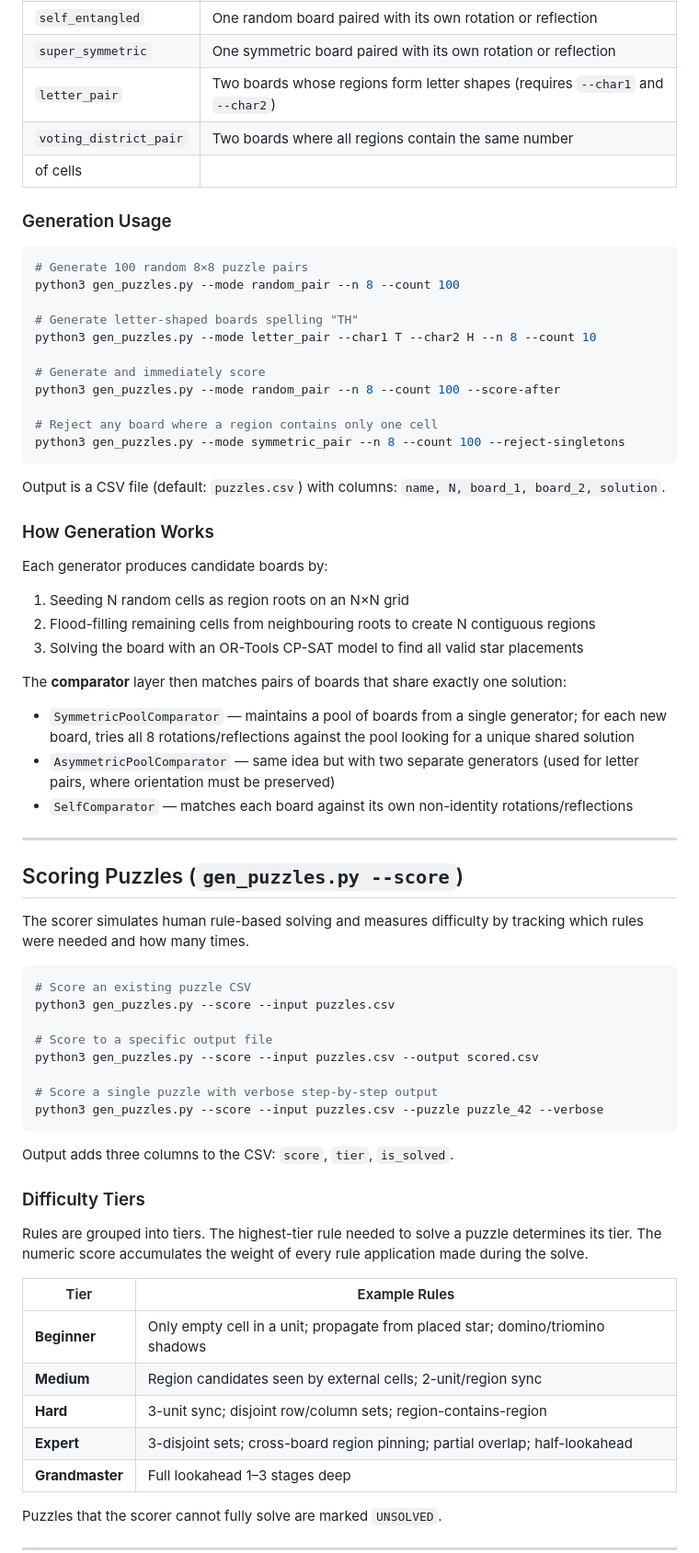
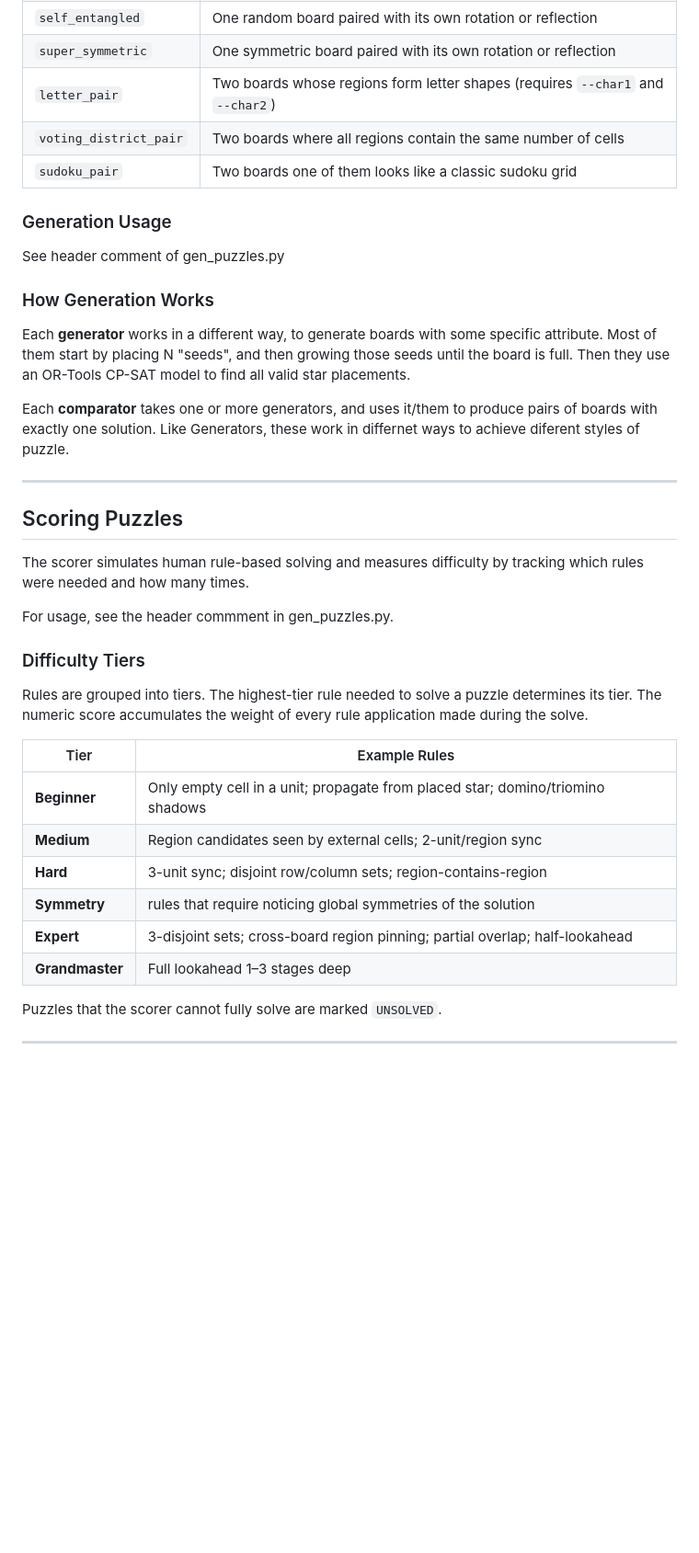
Before and after one commit to JoshMermel/multiverse-star-battle, a Markdown page: README.md, the part around one of its changes. Shown at 92% size. Rendered like a GitHub page; blank space fills up the shorter version.

````diff
--- a/README.md
+++ b/README.md
@@ -104,66 +97,32 @@ boards.
 | `self_entangled` | One random board paired with its own rotation or reflection |
 | `super_symmetric` | One symmetric board paired with its own rotation or reflection |
 | `letter_pair` | Two boards whose regions form letter shapes (requires `--char1` and `--char2`) |
-| `voting_district_pair` | Two boards where all regions contain the same number
-of cells |
+| `voting_district_pair` | Two boards where all regions contain the same number of cells |
+| `sudoku_pair` | Two boards one of them looks like a classic sudoku grid |
 
 ### Generation Usage
 
-```bash
-# Generate 100 random 8×8 puzzle pairs
-python3 gen_puzzles.py --mode random_pair --n 8 --count 100
-
-# Generate letter-shaped boards spelling "TH"
-python3 gen_puzzles.py --mode letter_pair --char1 T --char2 H --n 8 --count 10
-
-# Generate and immediately score
-python3 gen_puzzles.py --mode random_pair --n 8 --count 100 --score-after
-
-# Reject any board where a region contains only one cell
-python3 gen_puzzles.py --mode symmetric_pair --n 8 --count 100 --reject-singletons
-```
-
-Output is a CSV file (default: `puzzles.csv`) with columns:
-`name, N, board_1, board_2, solution`.
+See header comment of gen_puzzles.py
 
 ### How Generation Works
 
-Each generator produces candidate boards by:
-1. Seeding N random cells as region roots on an N×N grid
-2. Flood-filling remaining cells from neighbouring roots to create N contiguous
-   regions
-3. Solving the board with an OR-Tools CP-SAT model to find all valid star
-   placements
+Each **generator** works in a different way, to generate boards with some
+specific attribute. Most of them start by placing N "seeds", and then growing
+those seeds until the board is full. Then they use an OR-Tools CP-SAT model to
+find all valid star placements.
 
-The **comparator** layer then matches pairs of boards that share exactly one
-solution:
-- `SymmetricPoolComparator` — maintains a pool of boards from a single
-  generator; for each new board, tries all 8 rotations/reflections against the
-  pool looking for a unique shared solution
-- `AsymmetricPoolComparator` — same idea but with two separate generators (used
-  for letter pairs, where orientation must be preserved)
-- `SelfComparator` — matches each board against its own non-identity
-  rotations/reflections
+Each **comparator** takes one or more generators, and uses it/them to produce
+pairs of boards with exactly one solution. Like Generators, these work in
+differnet ways to achieve diferent styles of puzzle.
 
 ---
 
-## Scoring Puzzles (`gen_puzzles.py --score`)
+## Scoring Puzzles
 
 The scorer simulates human rule-based solving and measures difficulty by
 tracking which rules were needed and how many times.
 
-```bash
-# Score an existing puzzle CSV
-python3 gen_puzzles.py --score --input puzzles.csv
-
-# Score to a specific output file
-python3 gen_puzzles.py --score --input puzzles.csv --output scored.csv
-
-# Score a single puzzle with verbose step-by-step output
-python3 gen_puzzles.py --score --input puzzles.csv --puzzle puzzle_42 --verbose
-```
-
-Output adds three columns to the CSV: `score`, `tier`, `is_solved`.
+For usage, see the header commment in gen_puzzles.py.
 
 ### Difficulty Tiers
 
@@ -173,10 +132,11 @@ application made during the solve.
 
 | Tier | Example Rules |
 |---|---|
-| **Beginner** | Only empty cell in a unit; propagate from placed star; domino/triomino shadows |
-| **Medium** | Region candidates seen by external cells; 2-unit/region sync |
-| **Hard** | 3-unit sync; disjoint row/column sets; region-contains-region |
-| **Expert** | 3-disjoint sets; cross-board region pinning; partial overlap; half-lookahead |
+| **Beginner**    | Only empty cell in a unit; propagate from placed star; domino/triomino shadows |
+| **Medium**      | Region candidates seen by external cells; 2-unit/region sync |
+| **Hard**        | 3-unit sync; disjoint row/column sets; region-contains-region |
+| **Symmetry**    | rules that require noticing global symmetries of the solution |
+| **Expert**      | 3-disjoint sets; cross-board region pinning; partial overlap; half-lookahead |
 | **Grandmaster** | Full lookahead 1–3 stages deep |
 
 Puzzles that the scorer cannot fully solve are marked `UNSOLVED`.
````
Also changed, not shown: other parts of README.md (+22 -16 lines).
